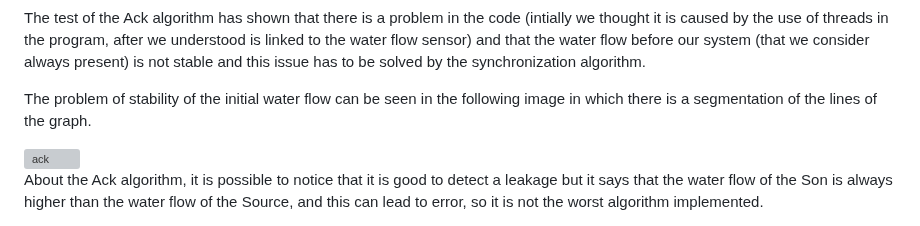
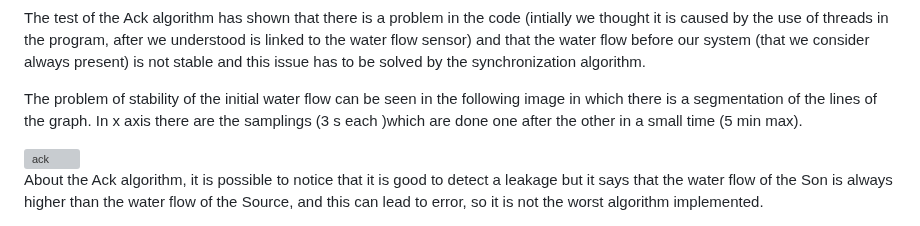
Before and after one commit to simonescaccia/IoTProject, a Markdown page: Evaluation.md, the part around the change. Drawn GitHub-style; grey boxes are pictures that could not be loaded.

```diff
--- a/Evaluation.md
+++ b/Evaluation.md
@@ -33,7 +33,7 @@ The three algorithms proposed in the design phase have been tested.
 
 The test of the Ack algorithm has shown that there is a problem in the code (intially we thought it is caused by the use of threads in the program, after we understood is linked to the water flow sensor) and that the water flow before our system (that we consider always present) is not stable and this issue has to be solved by the synchronization algorithm.<br/>
 
-The problem of stability of the initial water flow can be seen in the following image in which there is a segmentation of the lines of the graph.<br/>
+The problem of stability of the initial water flow can be seen in the following image in which there is a segmentation of the lines of the graph. In x axis there are the samplings (3 s each )which are done one after the other in a small time (5 min max). <br/>
 
 ![ack](./graph/ack_flow.png) <br/>
 About the Ack algorithm, it is possible to notice that it is good to detect a leakage but it says that the water flow of the Son is always higher than the water flow of the Source, and this can lead to error, so it is not the worst algorithm implemented.<br/>
```
